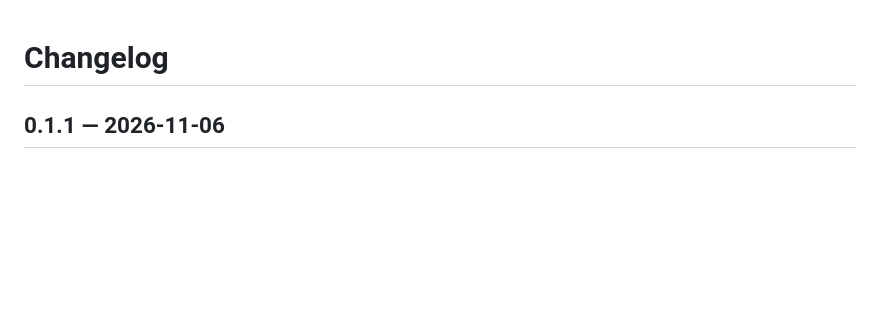
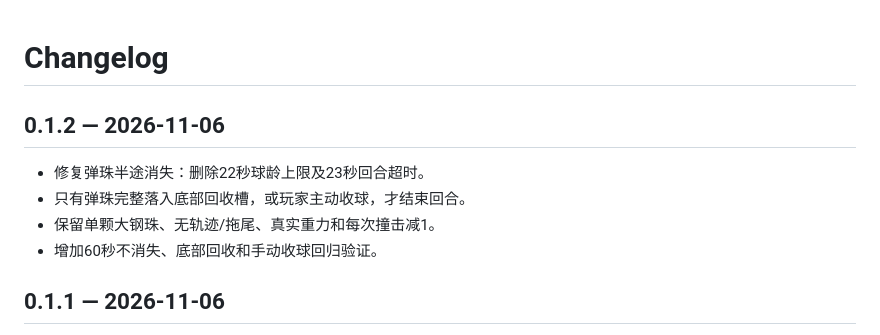
Before and after one commit to ax2/flux-foundry, a Markdown page: CHANGELOG.md, the part around the change. Drawn GitHub-style; blank space fills up the shorter version.

```diff
--- a/CHANGELOG.md
+++ b/CHANGELOG.md
@@ -1,4 +1,11 @@
 # Changelog
+
+## 0.1.2 — 2026-11-06
+
+- 修复弹珠半途消失：删除22秒球龄上限及23秒回合超时。
+- 只有弹珠完整落入底部回收槽，或玩家主动收球，才结束回合。
+- 保留单颗大钢珠、无轨迹/拖尾、真实重力和每次撞击减1。
+- 增加60秒不消失、底部回收和手动收球回归验证。
 
 ## 0.1.1 — 2026-11-06
 
```
Also changed, not shown: AGENTS.md (+3 -1 lines), README.md (+3 -3 lines), docs/iterations/Stage-01/v0.1.2-desktop-1440x1000.png (added), docs/iterations/Stage-01/v0.1.2-mobile-390x844.png (added), docs/iterations/Stage-01/v0.1.2-windows-portable.png (added), 11 other files.
